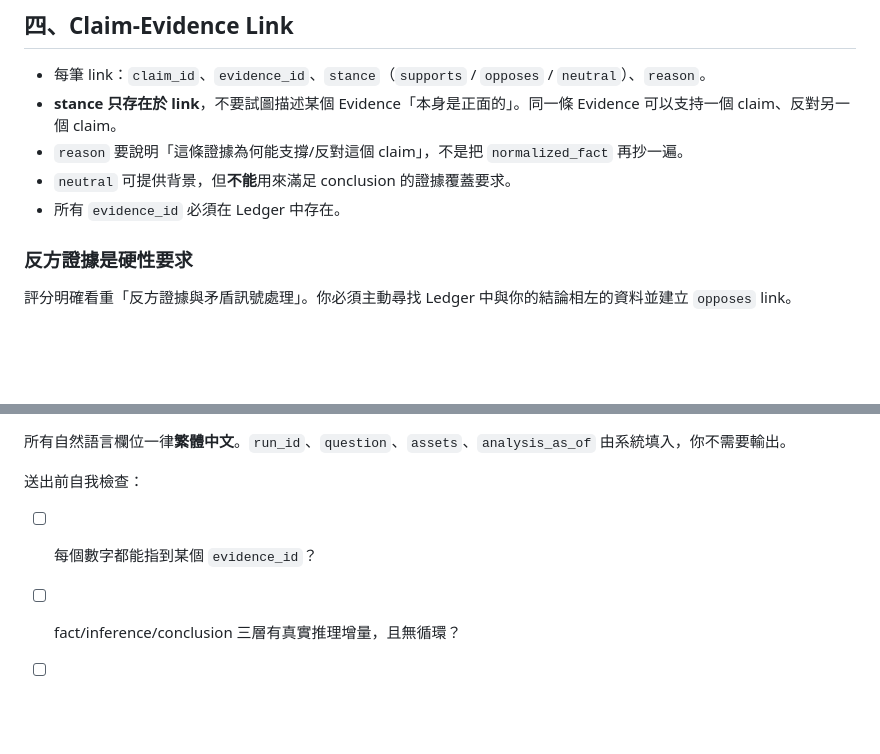
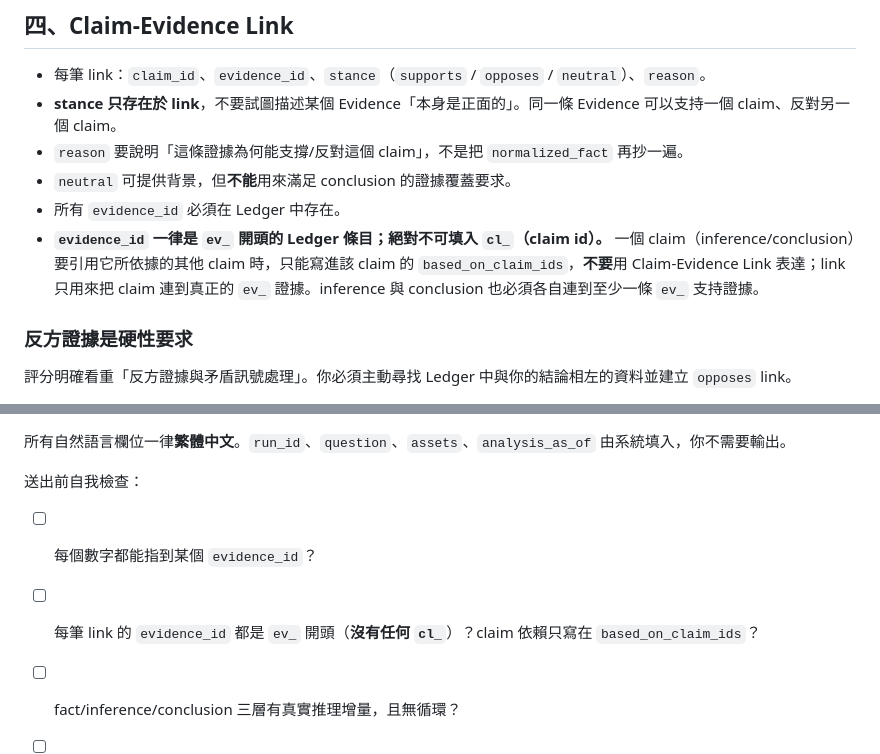
Before and after one commit to kevinzeroCode/hoya-bit-hackathon-agent, a Markdown page: prompts/arbiter-v1.md, 2 parts joined by grey strips. Rendered like a GitHub page; blank space fills up the shorter version.

Commit message:
fix(prompt): forbid claim ids in evidence_id links (arbiter)
Live Arbiter output failed structural validation ("link references unknown
evidence cl_006/cl_007") and fell back to fact-only: the model put upstream
claim ids into claim_evidence_links[].evidence_id. Clarify the arbiter prompt
that evidence_id is always an ev_ ledger entry (never cl_), claim dependencies
go only in based_on_claim_ids, and every inference/conclusion needs an ev_
support link. Add a self-check item. Should let the inference/conclusion layers
pass validation instead of degrading.

Co-Authored-By: Claude Opus 4.8 <noreply@anthropic.com>

```diff
--- a/prompts/arbiter-v1.md
+++ b/prompts/arbiter-v1.md
@@ -73,6 +73,7 @@ language: zh-Hant
 - `reason` 要說明「這條證據為何能支撐/反對這個 claim」，不是把 `normalized_fact` 再抄一遍。
 - `neutral` 可提供背景，但**不能**用來滿足 conclusion 的證據覆蓋要求。
 - 所有 `evidence_id` 必須在 Ledger 中存在。
+- **`evidence_id` 一律是 `ev_` 開頭的 Ledger 條目；絕對不可填入 `cl_`（claim id）。** 一個 claim（inference/conclusion）要引用它所依據的其他 claim 時，只能寫進該 claim 的 `based_on_claim_ids`，**不要**用 Claim-Evidence Link 表達；link 只用來把 claim 連到真正的 `ev_` 證據。inference 與 conclusion 也必須各自連到至少一條 `ev_` 支持證據。
 
 ### 反方證據是硬性要求
 
@@ -180,6 +181,7 @@ language: zh-Hant
 送出前自我檢查：
 
 - [ ] 每個數字都能指到某個 `evidence_id`？
+- [ ] 每筆 link 的 `evidence_id` 都是 `ev_` 開頭（**沒有任何 `cl_`**）？claim 依賴只寫在 `based_on_claim_ids`？
 - [ ] fact/inference/conclusion 三層有真實推理增量，且無循環？
 - [ ] 每個 conclusion 都有支持性 link（或已標 `insufficient_data`）？
 - [ ] 反方證據已呈現，或已在 limitations 說明其不存在？
```
